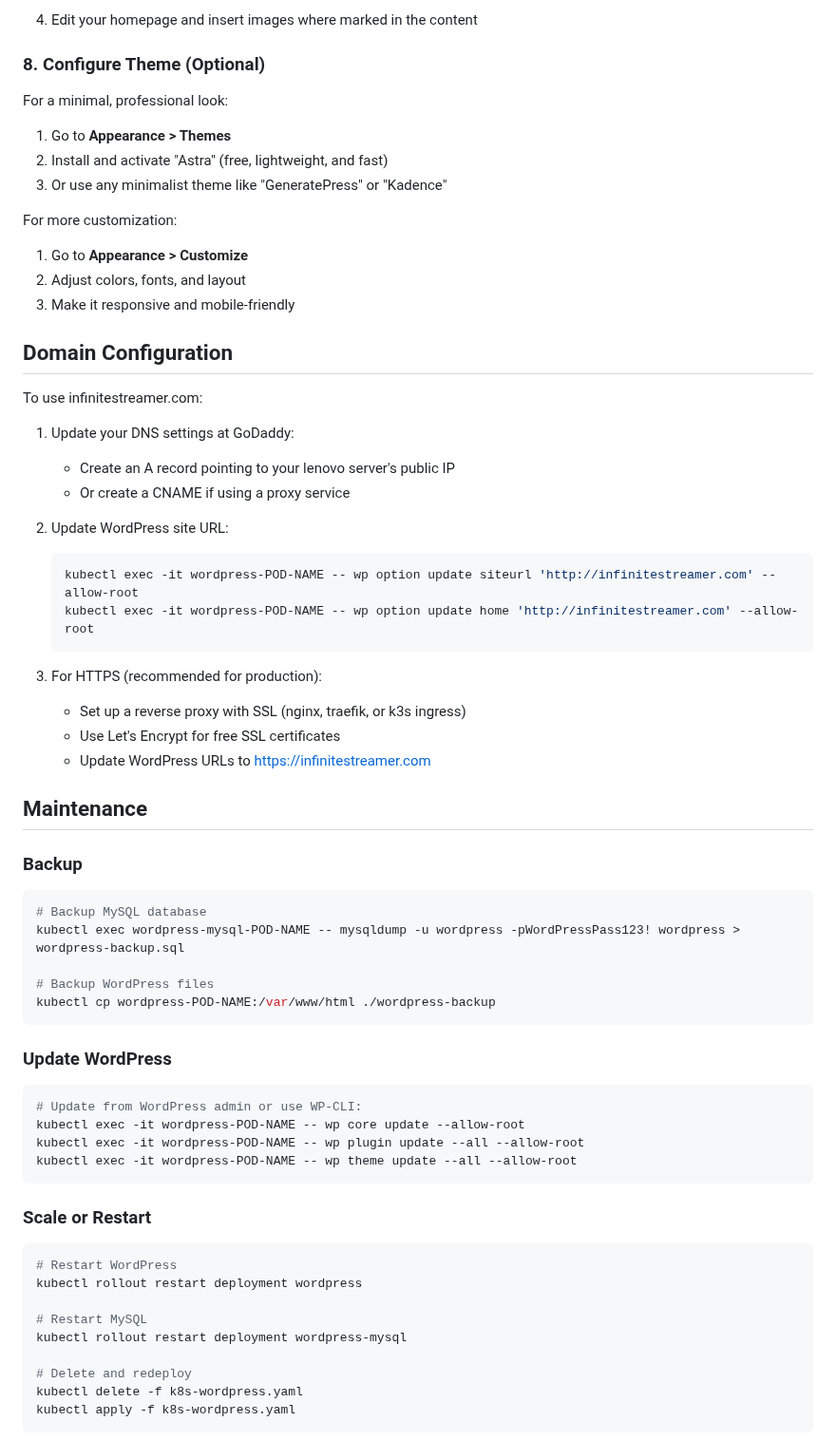
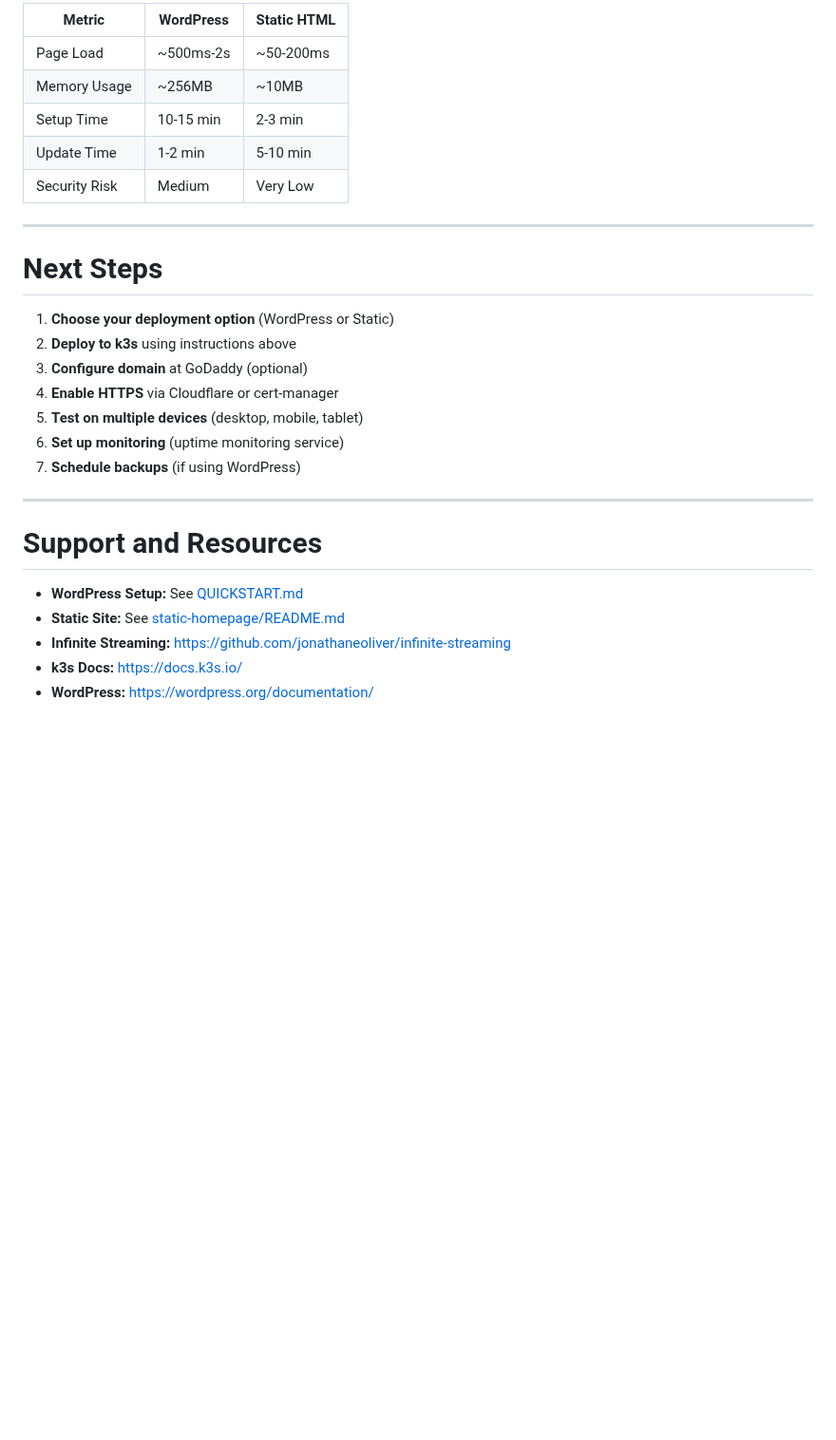
Before and after one commit to jonathaneoliver/infinite-streaming, a Markdown page: wordpress-content/README.md, the part around one of its changes. Shown at 95% size. GitHub-like rendering; blank space fills up the shorter version.

````diff
--- a/wordpress-content/README.md
+++ b/wordpress-content/README.md
@@ -104,70 +238,31 @@ After setting up the homepage:
 
-4. Edit your homepage and insert images where marked in the content
+| Metric | WordPress | Static HTML |
+|--------|-----------|-------------|
+| Page Load | ~500ms-2s | ~50-200ms |
+| Memory Usage | ~256MB | ~10MB |
+| Setup Time | 10-15 min | 2-3 min |
+| Update Time | 1-2 min | 5-10 min |
+| Security Risk | Medium | Very Low |
 
-### 8. Configure Theme (Optional)
+---
 
-For a minimal, professional look:
+# Next Steps
 
-1. Go to **Appearance > Themes**
-2. Install and activate "Astra" (free, lightweight, and fast)
-3. Or use any minimalist theme like "GeneratePress" or "Kadence"
+1. **Choose your deployment option** (WordPress or Static)
+2. **Deploy to k3s** using instructions above
+3. **Configure domain** at GoDaddy (optional)
+4. **Enable HTTPS** via Cloudflare or cert-manager
+5. **Test on multiple devices** (desktop, mobile, tablet)
+6. **Set up monitoring** (uptime monitoring service)
+7. **Schedule backups** (if using WordPress)
 
-For more customization:
-1. Go to **Appearance > Customize**
-2. Adjust colors, fonts, and layout
-3. Make it responsive and mobile-friendly
+---
 
-## Domain Configuration
+# Support and Resources
 
-To use infinitestreamer.com:
+- **WordPress Setup:** See [QUICKSTART.md](QUICKSTART.md)
+- **Static Site:** See [static-homepage/README.md](static-homepage/README.md)
+- **Infinite Streaming:** https://github.com/jonathaneoliver/infinite-streaming
+- **k3s Docs:** https://docs.k3s.io/
+- **WordPress:** https://wordpress.org/documentation/
 
-1. Update your DNS settings at GoDaddy:
-   - Create an A record pointing to your lenovo server's public IP
-   - Or create a CNAME if using a proxy service
-
-2. Update WordPress site URL:
-   ```bash
-   kubectl exec -it wordpress-POD-NAME -- wp option update siteurl 'http://infinitestreamer.com' --allow-root
-   kubectl exec -it wordpress-POD-NAME -- wp option update home 'http://infinitestreamer.com' --allow-root
-   ```
-
-3. For HTTPS (recommended for production):
-   - Set up a reverse proxy with SSL (nginx, traefik, or k3s ingress)
-   - Use Let's Encrypt for free SSL certificates
-   - Update WordPress URLs to https://infinitestreamer.com
-
-## Maintenance
-
-### Backup
-
-```bash
-# Backup MySQL database
-kubectl exec wordpress-mysql-POD-NAME -- mysqldump -u wordpress -pWordPressPass123! wordpress > wordpress-backup.sql
-
-# Backup WordPress files
-kubectl cp wordpress-POD-NAME:/var/www/html ./wordpress-backup
-```
-
-### Update WordPress
-
-```bash
-# Update from WordPress admin or use WP-CLI:
-kubectl exec -it wordpress-POD-NAME -- wp core update --allow-root
-kubectl exec -it wordpress-POD-NAME -- wp plugin update --all --allow-root
-kubectl exec -it wordpress-POD-NAME -- wp theme update --all --allow-root
-```
-
-### Scale or Restart
-
-```bash
-# Restart WordPress
-kubectl rollout restart deployment wordpress
-
-# Restart MySQL
-kubectl rollout restart deployment wordpress-mysql
-
-# Delete and redeploy
-kubectl delete -f k8s-wordpress.yaml
-kubectl apply -f k8s-wordpress.yaml
-```
-
````
Also changed, not shown: other parts of wordpress-content/README.md (+207 -113 lines).
